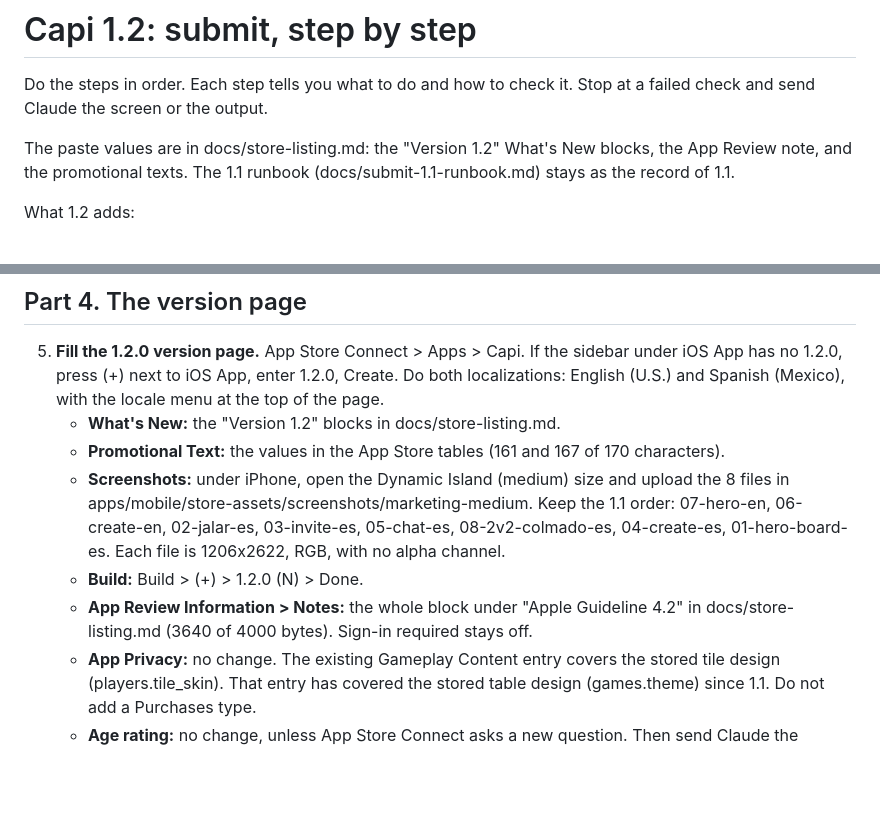
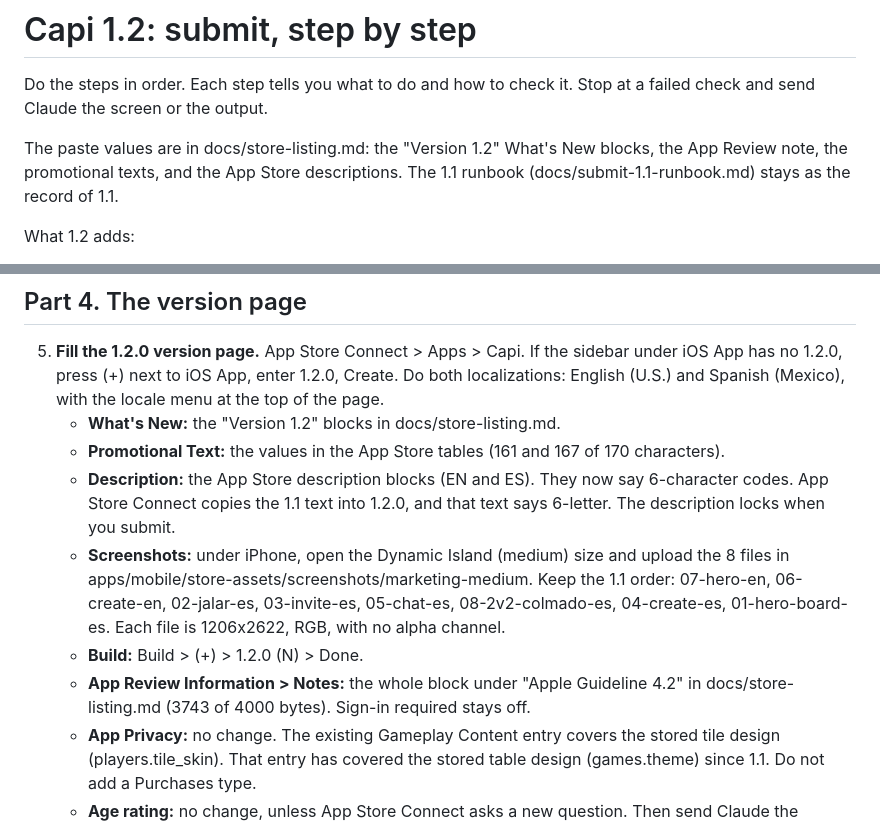
Before and after one commit to aaguasvivas/capi, a Markdown page: docs/submit-1.2-runbook.md, 2 parts joined by grey strips. GitHub-like rendering; blank space fills up the shorter version.

```diff
--- a/docs/submit-1.2-runbook.md
+++ b/docs/submit-1.2-runbook.md
@@ -4,7 +4,8 @@ Do the steps in order. Each step tells you what to do and how to check it.
 Stop at a failed check and send Claude the screen or the output.
 
 The paste values are in docs/store-listing.md: the "Version 1.2" What's New
-blocks, the App Review note, and the promotional texts. The 1.1 runbook
+blocks, the App Review note, the promotional texts, and the App Store
+descriptions. The 1.1 runbook
 (docs/submit-1.1-runbook.md) stays as the record of 1.1.
 
 What 1.2 adds:
@@ -124,6 +125,9 @@ Have open:
    - **What's New:** the "Version 1.2" blocks in docs/store-listing.md.
    - **Promotional Text:** the values in the App Store tables (161 and 167 of
      170 characters).
+   - **Description:** the App Store description blocks (EN and ES). They now
+     say 6-character codes. App Store Connect copies the 1.1 text into 1.2.0,
+     and that text says 6-letter. The description locks when you submit.
    - **Screenshots:** under iPhone, open the Dynamic Island (medium) size and
      upload the 8 files in apps/mobile/store-assets/screenshots/marketing-medium.
      Keep the 1.1 order: 07-hero-en, 06-create-en, 02-jalar-es,
@@ -131,7 +135,7 @@ Have open:
      01-hero-board-es. Each file is 1206x2622, RGB, with no alpha channel.
    - **Build:** Build > (+) > 1.2.0 (N) > Done.
    - **App Review Information > Notes:** the whole block under "Apple
-     Guideline 4.2" in docs/store-listing.md (3640 of 4000 bytes). Sign-in
+     Guideline 4.2" in docs/store-listing.md (3743 of 4000 bytes). Sign-in
      required stays off.
    - **App Privacy:** no change. The existing Gameplay Content entry covers
      the stored tile design (players.tile_skin). That entry has covered the
```
Also changed, not shown: docs/store-listing.md (+2 -2 lines).
